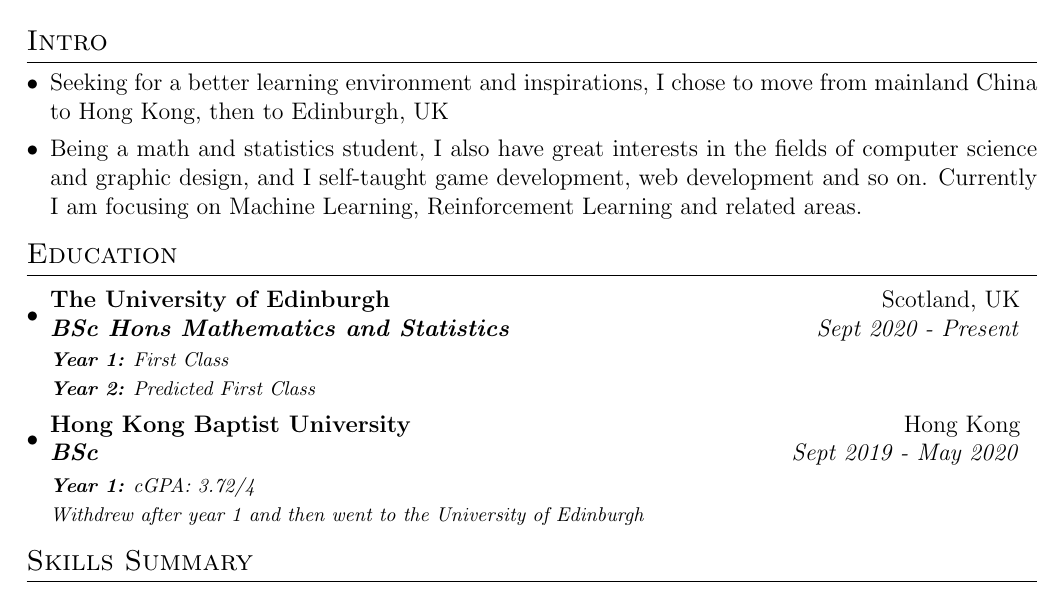
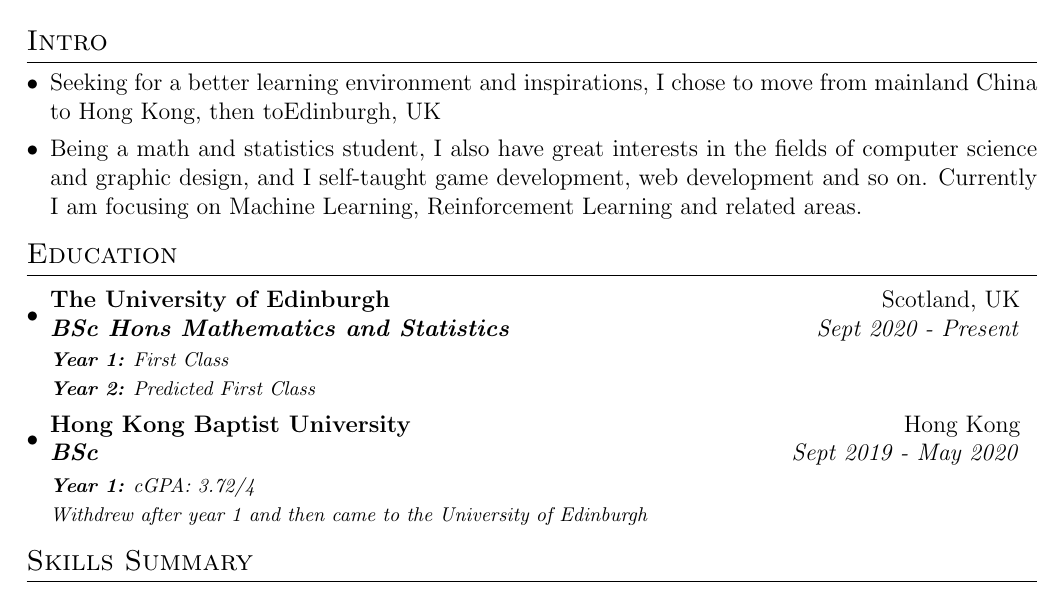
Before and after one commit to Yuanhao-JIANG/CV, a LaTeX CV (CV.tex): part of the page, cut so that both start at the same text. Compiled offline with pdfLaTeX.

Commit message:
reformat

```diff
--- a/CV.tex
+++ b/CV.tex
@@ -51,14 +55,17 @@
 \resumeSection{Intro}
 \begin{itemize}[leftmargin=*]
-    \resumeSectionSubItmI{Seeking for a better learning environment and inspirations, I chose to move from
-        mainland China to Hong Kong, then to Edinburgh, UK}
-    \resumeSectionSubItmI{Being a math and statistics student, I also have great interests in the fields of
-        computer science and graphic design, and I self-taught game development, web development and so on.
-        Currently I am focusing on Machine Learning, Reinforcement Learning and related areas.}
+    \resumeSectionSubItmI{Seeking for a better learning environment and
+        inspirations, I chose to move from mainland China to Hong Kong,
+        then toEdinburgh, UK}
+    \resumeSectionSubItmI{Being a math and statistics student, I also have
+        great interests in the fields of computer science and graphic design,
+        and I self-taught game development, web development and so on.
+        Currently I am focusing on Machine Learning, Reinforcement Learning
+        and related areas.}
 \end{itemize}
 \vspace{-3mm}
 
-%------------------------------------------------------EDUCATION------------------------------------------------------
+%----------------------------------EDUCATION----------------------------------
 \resumeSection{Education}
 \begin{itemize}[leftmargin=*]
     \resumeSectionItm
@@ -75,22 +82,26 @@
     {BSc}{Sept 2019 - May 2020}
     \vspace{1mm}\newline
     \textit{\footnotesize\textbf{Year 1:} cGPA: 3.72/4}\\
-    \textit{\footnotesize Withdrew after year 1 and then went to the University of Edinburgh}
+    \textit{\footnotesize Withdrew after year 1 and then came to the
+    University of Edinburgh}
 \end{itemize}
 \vspace{-5mm}
 
-%----------------------------------------------------SKILLS SUMMARY---------------------------------------------------
+%--------------------------------SKILLS SUMMARY-------------------------------
 \resumeSection{Skills Summary}
 \begin{itemize}[leftmargin=*]
-    \resumeSectionSubItm{Programming \\Languages:}{Python, Java, R, HTML, CSS, LaTex, C, Processing, MIPS assembly}
-    \resumeSectionSubItm{Tools \& Frameworks:}{VIM, PyTorch, Git, LWJGL, Bootstrap, SQLite}
+    \resumeSectionSubItm{Programming \\Languages:}{Python, Java, R, HTML, CSS,
+        LaTex, C, Processing, MIPS assembly}
+    \resumeSectionSubItm{Tools \& Frameworks:}{VIM, PyTorch, Git, LWJGL,
+        Bootstrap, SQLite}
     \resumeSectionSubItm{Platforms:}{Linux(Arch), MacOS, Windows}
     \resumeSectionSubItm{Languages:}{English, Chinese (Mandarin)}
-    \resumeSectionSubItm{\small{Other skills: \vspace{-0.5mm}\newline (Very Basic Level)}}{JavaScript, C++, Swift, OpenGL, GLSL, Godot engine}
+    \resumeSectionSubItm{\small{Other skills: \vspace{-0.5mm}\newline (Very
+        Basic Level)}}{JavaScript, C++, Swift, OpenGL, GLSL, Godot engine}
 \end{itemize}
 \vspace{-2.5mm}
 
-%------------------------------------------------------EXPERIENCE-----------------------------------------------------
+%---------------------------------EXPERIENCE----------------------------------
 \resumeSection{Experience}
 \begin{itemize}[leftmargin=*]
     \resumeSectionItm
```
Also changed, not shown: CV.pdf, CV.tex (55 more changed lines).
